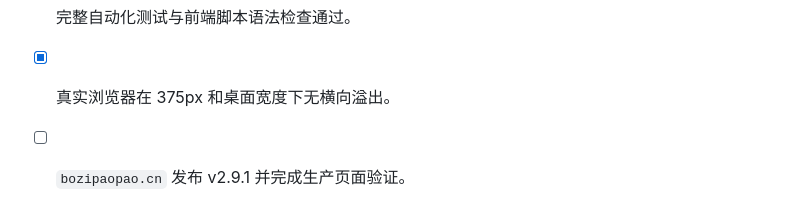
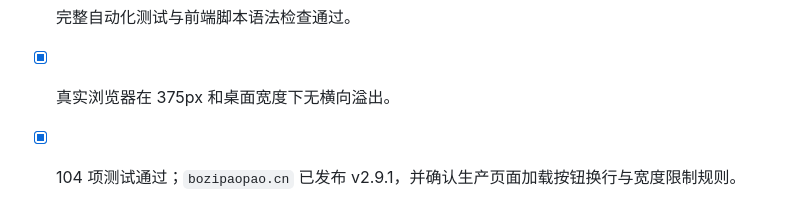
Before and after one commit to lilili0611/AI-Rental-Assistant, a Markdown page: files/Spec_相机租赁AI助手.md, the part around the change. Rendered like a GitHub page.

```diff
--- a/files/Spec_相机租赁AI助手.md
+++ b/files/Spec_相机租赁AI助手.md
@@ -1233,4 +1233,4 @@ Redis 存活跃会话,Key = `session:{session_id}`,TTL 30 分钟滑动过期。
 - [x] 静态测试锁定换行、最大宽度、12px 字号与 44px 最小高度。
 - [x] 完整自动化测试与前端脚本语法检查通过。
 - [x] 真实浏览器在 375px 和桌面宽度下无横向溢出。
-- [ ] `bozipaopao.cn` 发布 v2.9.1 并完成生产页面验证。
+- [x] 104 项测试通过；`bozipaopao.cn` 已发布 v2.9.1，并确认生产页面加载按钮换行与宽度限制规则。
```
Also changed, not shown: files/PRD_相机租赁AI助手.md (+1 -1 lines).
